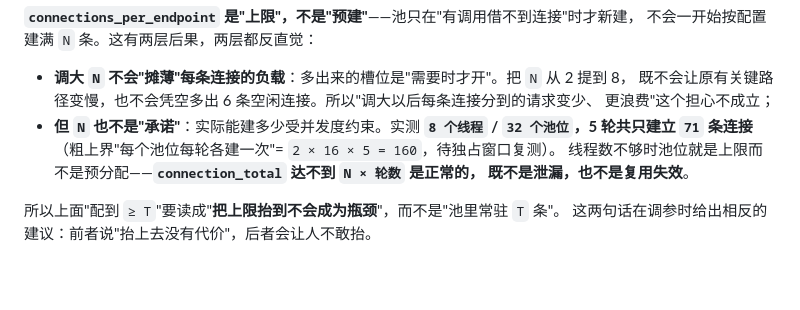
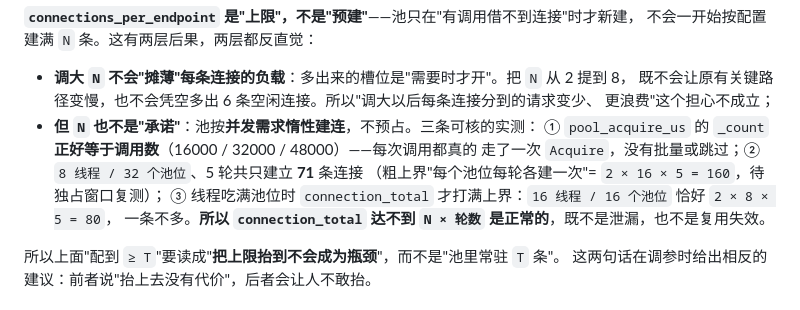
Before and after one commit to CJQ0304/qzrpc, a Markdown page: docs/02-architecture.md, the part around the change. Rendered like a GitHub page; blank space fills up the shorter version.

Commit message:
docs(02): §2.3.1 "connections_per_endpoint 是上限、不是预建" 用三条可核证据强化
替换原来只靠 71/160 一句的表述，补两条同源证据：
- pool_acquire_us 的 _count 正好等于调用数（16000/32000/48000）——每次调用都真的走了一次 Acquire
- 线程吃满池位时 connection_total 才打满上界：16 线程 / 16 个池位恰好 2×8×5 = 80，一条不多

三条合起来说明池按并发需求惰性建连、不预占，因此 connection_total 达不到 N × 轮数
是正常现象，既不是泄漏也不是复用失效。

```diff
--- a/docs/02-architecture.md
+++ b/docs/02-architecture.md
@@ -183,10 +183,12 @@ acquire_wait ≈ R × (⌈T / N⌉ - 1)
 - **调大 `N` 不会"摊薄"每条连接的负载**：多出来的槽位是"需要时才开"。把 `N` 从 2 提到 8，
   既不会让原有关键路径变慢，也不会凭空多出 6 条空闲连接。所以"调大以后每条连接分到的请求变少、
   更浪费"这个担心不成立；
-- **但 `N` 也不是"承诺"**：实际能建多少受并发度约束。实测 **`8 个线程` / `32 个池位`，5 轮共只建立
-  `71` 条连接**（粗上界"每个池位每轮各建一次"= `2 × 16 × 5 = 160`，待独占窗口复测）。
-  线程数不够时池位就是上限而不是预分配——**`connection_total` 达不到 `N × 轮数` 是正常的，
-  既不是泄漏，也不是复用失效**。
+- **但 `N` 也不是"承诺"**：池按**并发需求惰性建连**，不预占。三条可核的实测：
+  ① `pool_acquire_us` 的 `_count` **正好等于调用数**（16000 / 32000 / 48000）——每次调用都真的
+  走了一次 `Acquire`，没有批量或跳过；② `8 线程 / 32 个池位`、5 轮共只建立 **71** 条连接
+  （粗上界"每个池位每轮各建一次"= `2 × 16 × 5 = 160`，待独占窗口复测）；
+  ③ 线程吃满池位时 `connection_total` 才打满上界：`16 线程 / 16 个池位` 恰好 `2 × 8 × 5 = 80`，
+  一条不多。**所以 `connection_total` 达不到 `N × 轮数` 是正常的**，既不是泄漏，也不是复用失效。
 
 所以上面"配到 `≥ T`"要读成"**把上限抬到不会成为瓶颈**"，而不是"池里常驻 `T` 条"。
 这两句话在调参时给出相反的建议：前者说"抬上去没有代价"，后者会让人不敢抬。
```
